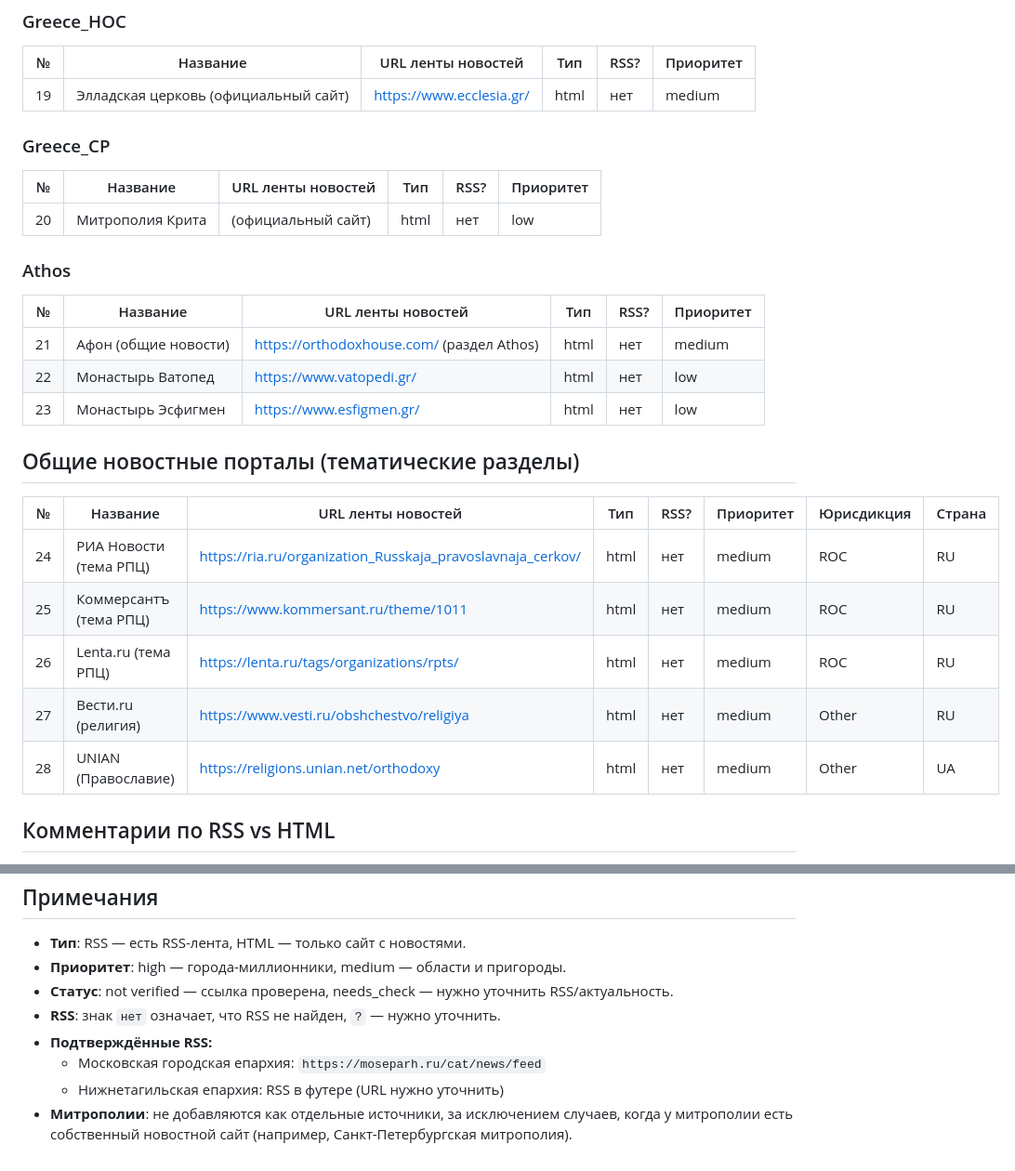
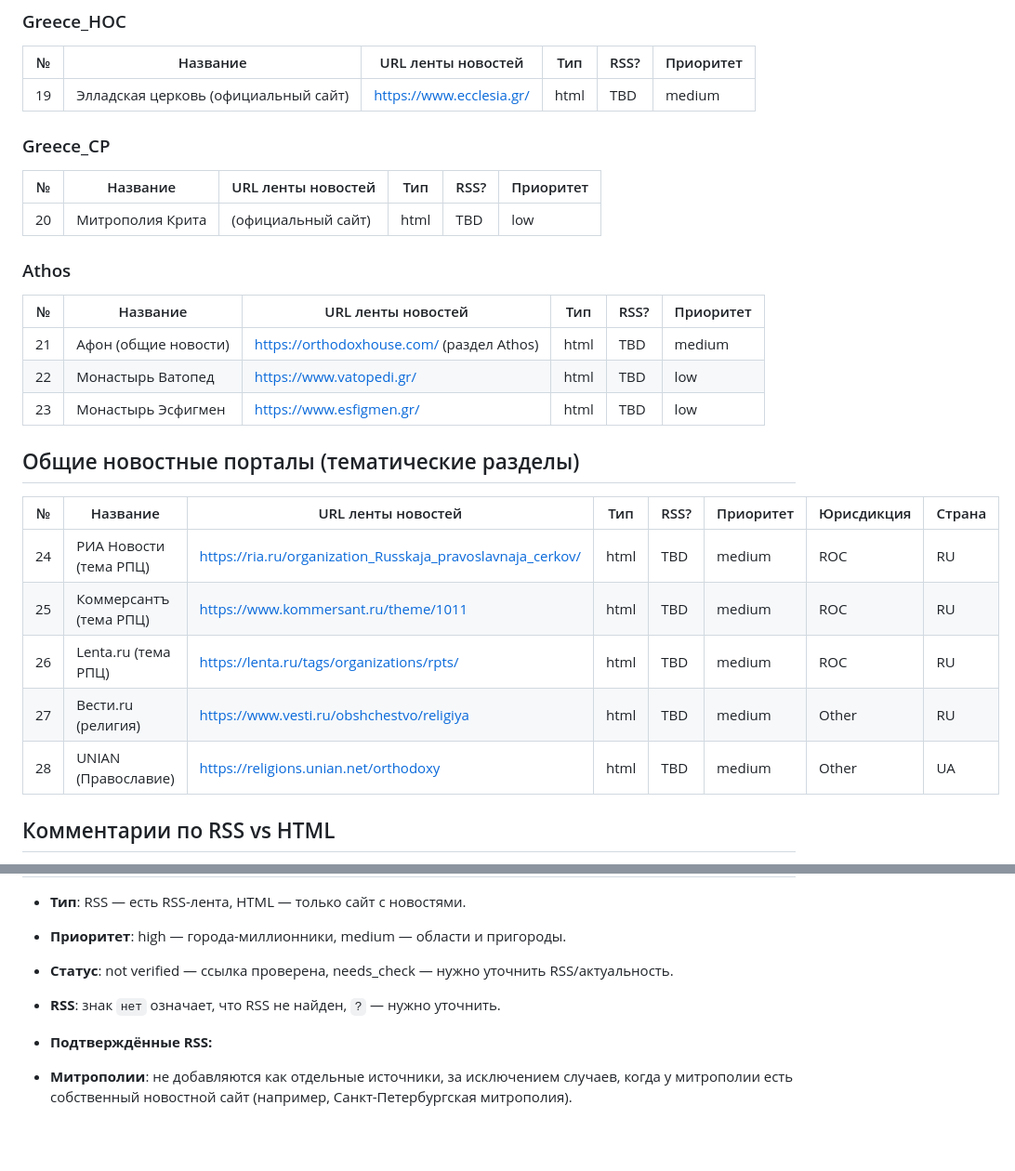
Before and after one commit to yuraloginoff/orthodox-news-aggregator, a Markdown page: SOURCES_MVP.md, 2 parts joined by grey strips. Shown at 93% size. GitHub-like rendering; blank space fills up the shorter version.

```diff
--- a/SOURCES_MVP.md
+++ b/SOURCES_MVP.md
@@ -94,31 +98,31 @@ Comments:
 
 | № | Название | URL ленты новостей | Тип | RSS? | Приоритет |
 |----|-----------------------------------|----------------------------------------------------|-----|------|-----------|
-| 19 | Элладская церковь (официальный сайт) | https://www.ecclesia.gr/ | html | нет | medium |
+| 19 | Элладская церковь (официальный сайт) | https://www.ecclesia.gr/ | html | TBD | medium |
 
 ### Greece_CP
 
 | № | Название | URL ленты новостей | Тип | RSS? | Приоритет |
 |----|-----------------------------------|----------------------------------------------------|-----|------|-----------|
-| 20 | Митрополия Крита | (официальный сайт) | html | нет | low |
+| 20 | Митрополия Крита | (официальный сайт) | html | TBD | low |
 
 ### Athos
 
 | № | Название | URL ленты новостей | Тип | RSS? | Приоритет |
 |----|-----------------------------------|----------------------------------------------------|-----|------|-----------|
-| 21 | Афон (общие новости) | https://orthodoxhouse.com/ (раздел Athos) | html | нет | medium |
-| 22 | Монастырь Ватопед | https://www.vatopedi.gr/ | html | нет | low |
-| 23 | Монастырь Эсфигмен | https://www.esfigmen.gr/ | html | нет | low |
+| 21 | Афон (общие новости) | https://orthodoxhouse.com/ (раздел Athos) | html | TBD | medium |
+| 22 | Монастырь Ватопед | https://www.vatopedi.gr/ | html | TBD | low |
+| 23 | Монастырь Эсфигмен | https://www.esfigmen.gr/ | html | TBD | low |
 
 ## Общие новостные порталы (тематические разделы)
 
 | № | Название | URL ленты новостей | Тип | RSS? | Приоритет | Юрисдикция | Страна |
 |----|-----------------------------------|----------------------------------------------------|-----|------|-----------|------------|--------|
-| 24 | РИА Новости (тема РПЦ) | https://ria.ru/organization_Russkaja_pravoslavnaja_cerkov/ | html | нет | medium | ROC | RU |
-| 25 | Коммерсантъ (тема РПЦ) | https://www.kommersant.ru/theme/1011 | html | нет | medium | ROC | RU |
-| 26 | Lenta.ru (тема РПЦ) | https://lenta.ru/tags/organizations/rpts/ | html | нет | medium | ROC | RU |
-| 27 | Вести.ru (религия) | https://www.vesti.ru/obshchestvo/religiya | html | нет | medium | Other | RU |
-| 28 | UNIAN (Православие) | https://religions.unian.net/orthodoxy | html | нет | medium | Other | UA |
+| 24 | РИА Новости (тема РПЦ) | https://ria.ru/organization_Russkaja_pravoslavnaja_cerkov/ | html | TBD | medium | ROC | RU |
+| 25 | Коммерсантъ (тема РПЦ) | https://www.kommersant.ru/theme/1011 | html | TBD | medium | ROC | RU |
+| 26 | Lenta.ru (тема РПЦ) | https://lenta.ru/tags/organizations/rpts/ | html | TBD | medium | ROC | RU |
+| 27 | Вести.ru (религия) | https://www.vesti.ru/obshchestvo/religiya | html | TBD | medium | Other | RU |
+| 28 | UNIAN (Православие) | https://religions.unian.net/orthodoxy | html | TBD | medium | Other | UA |
 
 ## Комментарии по RSS vs HTML
 
@@ -141,6 +145,5 @@ Comments:
 - **Статус**: not verified — ссылка проверена, needs_check — нужно уточнить RSS/актуальность.
 - **RSS**: знак `нет` означает, что RSS не найден, `?` — нужно уточнить.
 - **Подтверждённые RSS:**
-  - Московская городская епархия: `https://moseparh.ru/cat/news/feed`
-  - Нижнетагильская епархия: RSS в футере (URL нужно уточнить)
+
 - **Митрополии**: не добавляются как отдельные источники, за исключением случаев, когда у митрополии есть собственный новостной сайт (например, Санкт-Петербургская митрополия).
```
Also changed, not shown: other parts of SOURCES_MVP.md (+24 -20 lines).
